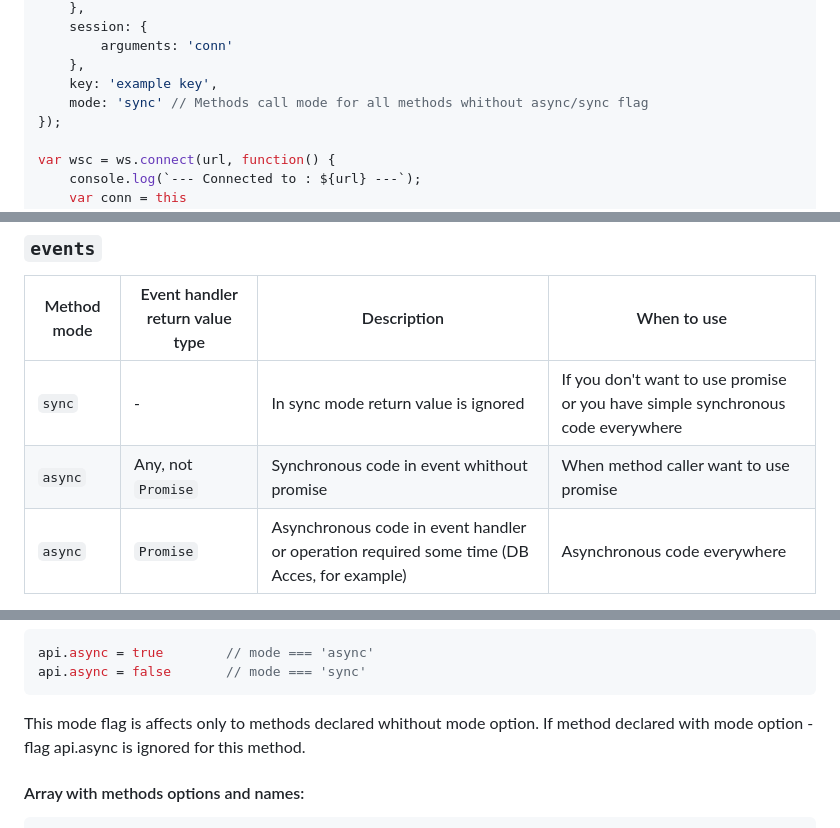
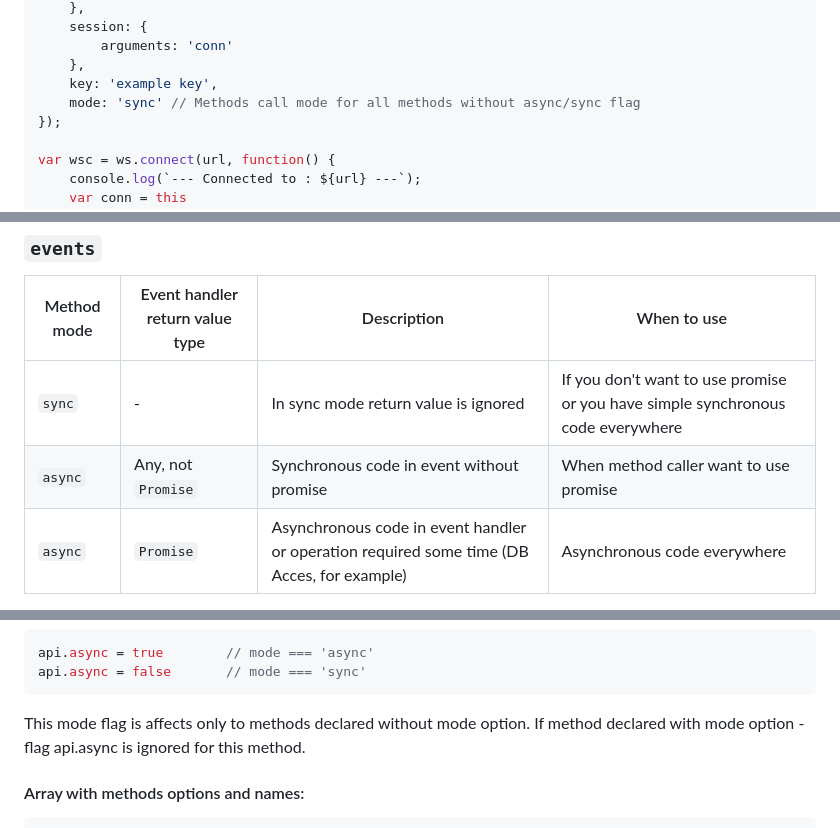
Before and after one commit to VoidVolker/reqs, a Markdown page: README.md, 3 parts joined by grey strips. Drawn GitHub-style.

Commit message:
Update README.md
Typo fix

````diff
--- a/README.md
+++ b/README.md
@@ -335,7 +335,7 @@ var api = new Reqs({
         arguments: 'conn'
     },
     key: 'example key',
-    mode: 'sync' // Methods call mode for all methods whithout async/sync flag
+    mode: 'sync' // Methods call mode for all methods without async/sync flag
 });
 
 var wsc = ws.connect(url, function() {
@@ -455,7 +455,7 @@ Create new Reqs instance. Instance provides Reqs methods for calling user-define
 | Method mode | Event handler return value type | Description | When to use |
 | --- | --- | --- | --- |
 | `sync` | - | In sync mode return value is ignored | If you don't want to use promise or you have simple synchronous code everywhere |
-| `async` | Any, not `Promise` | Synchronous code in event whithout promise | When method caller want to use promise |
+| `async` | Any, not `Promise` | Synchronous code in event without promise | When method caller want to use promise |
 | `async` | `Promise` | Asynchronous code in event handler or operation required some time (DB Acces, for example) | Asynchronous code everywhere |
 
 Anyway, test all variants and select most comfortable mode for your case.
@@ -606,7 +606,7 @@ Mode switch in runtime:
 api.async = true        // mode === 'async'
 api.async = false       // mode === 'sync'
 ```
-This mode flag is affects only to methods declared whithout mode option. If method declared with mode option - flag api.async is ignored for this method.
+This mode flag is affects only to methods declared without mode option. If method declared with mode option - flag api.async is ignored for this method.
 
 #### Array with methods options and names:
 ```javascript
````
Also changed, not shown: other parts of README.md (+2 -2 lines).
